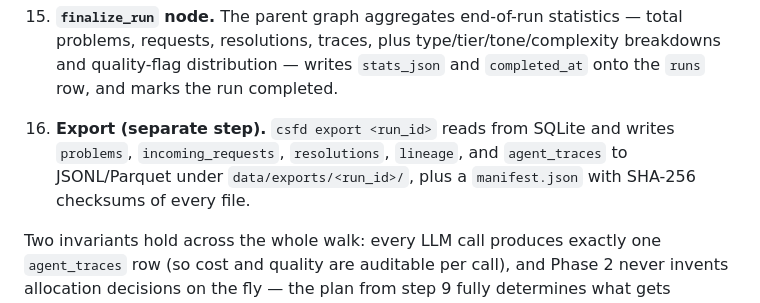
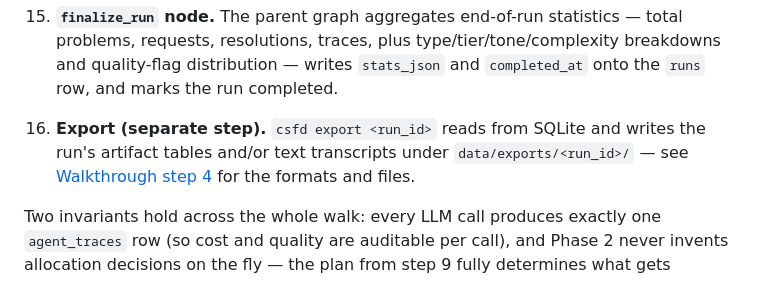
Before and after one commit to iamthejao/customer_support_data_generator, a Markdown page: README.md, the part around the change. Drawn GitHub-style.

Commit message:
no-mistakes(document): Point architecture export step to walkthrough export docs

```diff
--- a/README.md
+++ b/README.md
@@ -260,7 +260,7 @@ A single `csfd generate` invocation walks the parent graph from top to bottom. E
 
 15. **`finalize_run` node.** The parent graph aggregates end-of-run statistics — total problems, requests, resolutions, traces, plus type/tier/tone/complexity breakdowns and quality-flag distribution — writes `stats_json` and `completed_at` onto the `runs` row, and marks the run completed.
 
-16. **Export (separate step).** `csfd export <run_id>` reads from SQLite and writes `problems`, `incoming_requests`, `resolutions`, `lineage`, and `agent_traces` to JSONL/Parquet under `data/exports/<run_id>/`, plus a `manifest.json` with SHA-256 checksums of every file.
+16. **Export (separate step).** `csfd export <run_id>` reads from SQLite and writes the run's artifact tables and/or text transcripts under `data/exports/<run_id>/` — see [Walkthrough step 4](#4-every-artifact-not-just-transcripts) for the formats and files.
 
 Two invariants hold across the whole walk: every LLM call produces exactly one `agent_traces` row (so cost and quality are auditable per call), and Phase 2 never invents allocation decisions on the fly — the plan from step 9 fully determines what gets generated.
 
```
